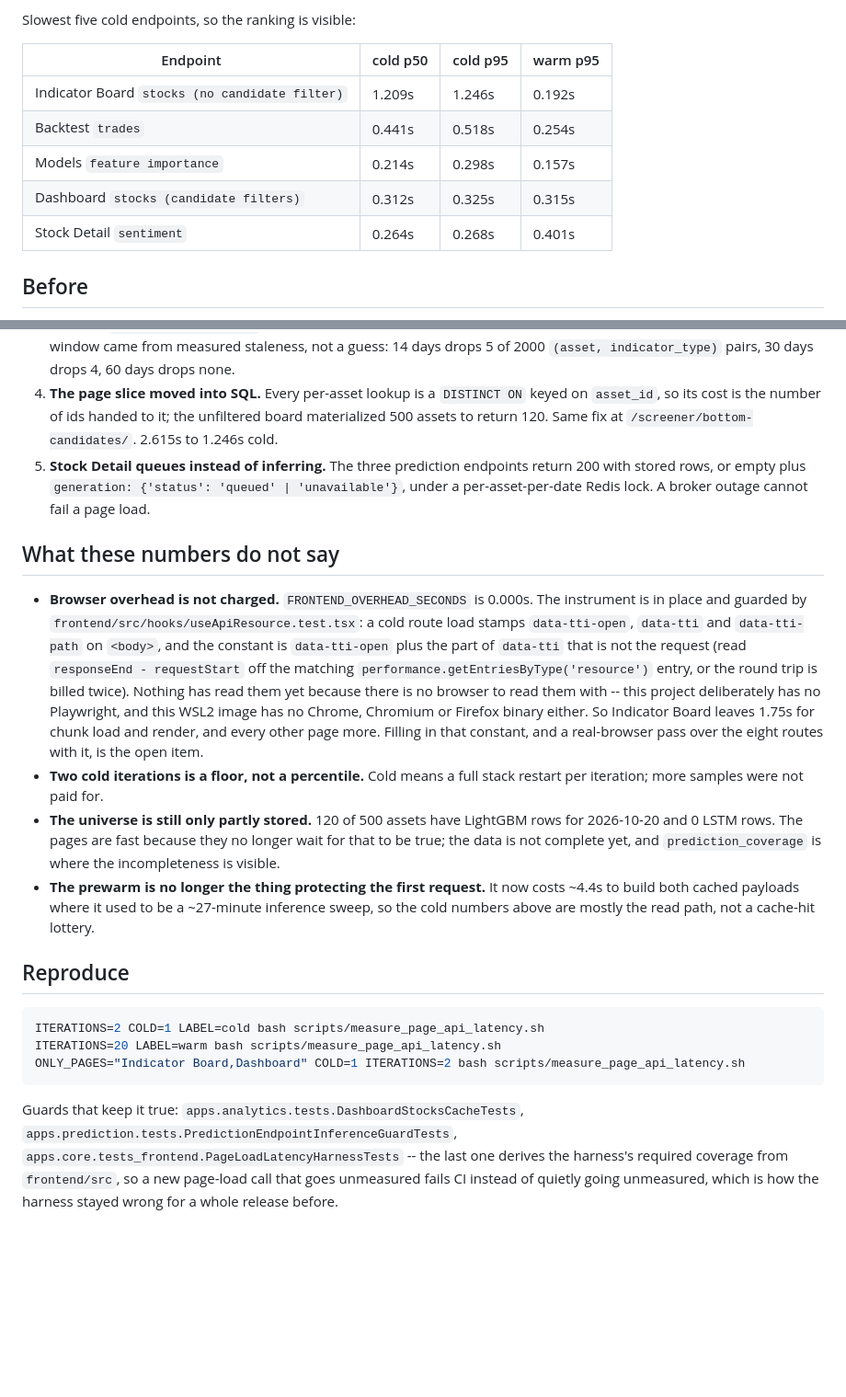
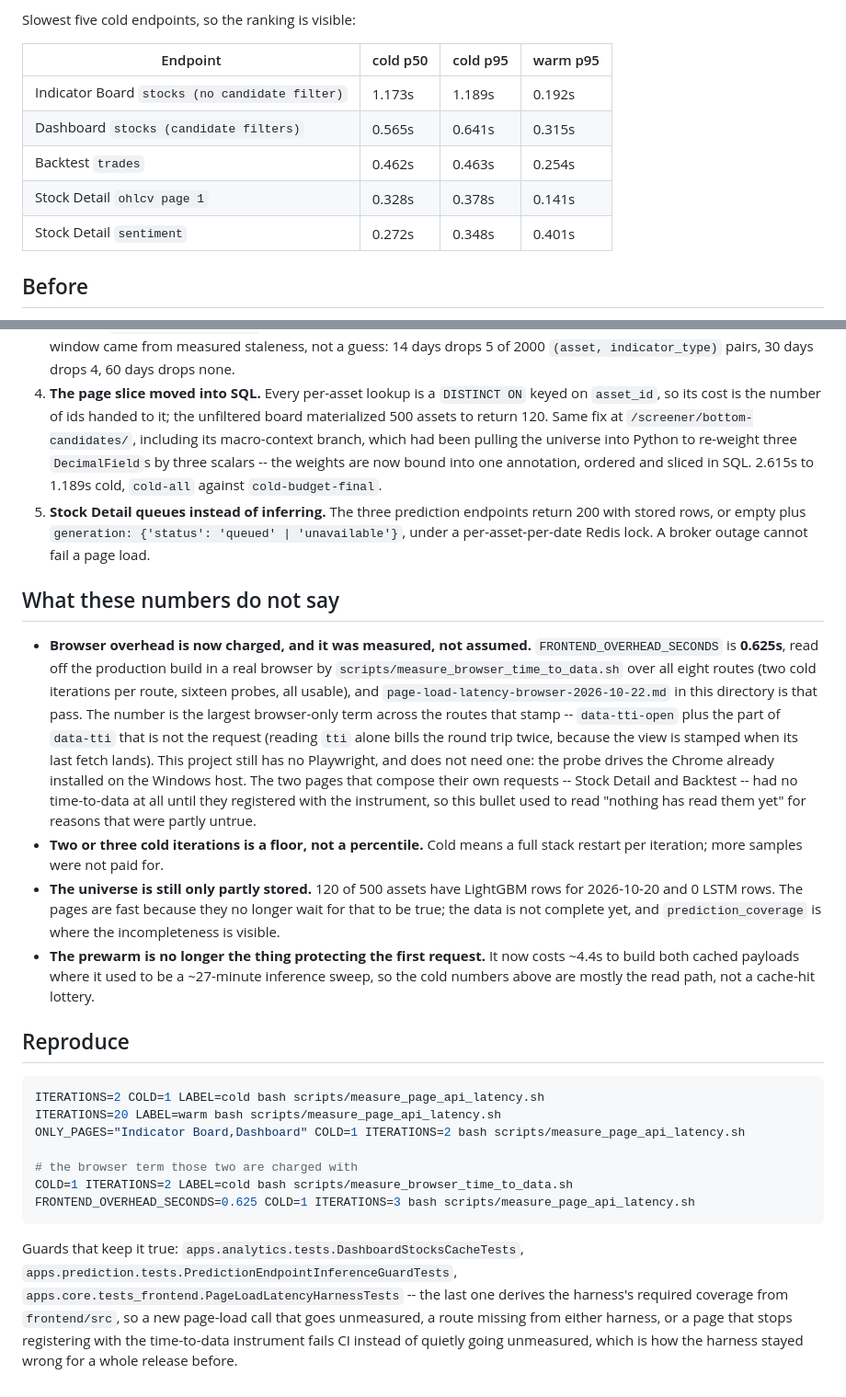
Before and after one commit to sean7084/FinanceAnalysis, a Markdown page: docs/reports/page-load-latency-cold-2026-10-22.md, 2 parts joined by grey strips. Shown at 92% size. Drawn GitHub-style; blank space fills up the shorter version.

````diff
--- a/docs/reports/page-load-latency-cold-2026-10-22.md
+++ b/docs/reports/page-load-latency-cold-2026-10-22.md
@@ -53,11 +60,11 @@ Slowest five cold endpoints, so the ranking is visible:
 
 | Endpoint | cold p50 | cold p95 | warm p95 |
 | --- | --- | --- | --- |
-| Indicator Board `stocks (no candidate filter)` | 1.209s | 1.246s | 0.192s |
-| Backtest `trades` | 0.441s | 0.518s | 0.254s |
-| Models `feature importance` | 0.214s | 0.298s | 0.157s |
-| Dashboard `stocks (candidate filters)` | 0.312s | 0.325s | 0.315s |
-| Stock Detail `sentiment` | 0.264s | 0.268s | 0.401s |
+| Indicator Board `stocks (no candidate filter)` | 1.173s | 1.189s | 0.192s |
+| Dashboard `stocks (candidate filters)` | 0.565s | 0.641s | 0.315s |
+| Backtest `trades` | 0.462s | 0.463s | 0.254s |
+| Stock Detail `ohlcv page 1` | 0.328s | 0.378s | 0.141s |
+| Stock Detail `sentiment` | 0.272s | 0.348s | 0.401s |
 
 ## Before
 
@@ -95,7 +102,10 @@ ones reproducible on the reconciled tree:
 4. **The page slice moved into SQL.** Every per-asset lookup is a `DISTINCT ON`
    keyed on `asset_id`, so its cost is the number of ids handed to it; the
    unfiltered board materialized 500 assets to return 120. Same fix at
-   `/screener/bottom-candidates/`. 2.615s to 1.246s cold.
+   `/screener/bottom-candidates/`, including its macro-context branch, which had
+   been pulling the universe into Python to re-weight three `DecimalField`s by three
+   scalars -- the weights are now bound into one annotation, ordered and sliced in
+   SQL. 2.615s to 1.189s cold, `cold-all` against `cold-budget-final`.
 5. **Stock Detail queues instead of inferring.** The three prediction endpoints
    return 200 with stored rows, or empty plus
    `generation: {'status': 'queued' | 'unavailable'}`, under a per-asset-per-date
@@ -103,20 +113,21 @@ ones reproducible on the reconciled tree:
 
 ## What these numbers do not say
 
-- **Browser overhead is not charged.** `FRONTEND_OVERHEAD_SECONDS` is 0.000s. The
-  instrument is in place and guarded by
-  `frontend/src/hooks/useApiResource.test.tsx`: a cold route load stamps
-  `data-tti-open`, `data-tti` and `data-tti-path` on `<body>`, and the constant is
-  `data-tti-open` plus the part of `data-tti` that is not the request (read
-  `responseEnd - requestStart` off the matching
-  `performance.getEntriesByType('resource')` entry, or the round trip is billed
-  twice). Nothing has read them yet because there is no browser to read them
-  with -- this project deliberately has no Playwright, and this WSL2 image has no
-  Chrome, Chromium or Firefox binary either. So Indicator Board leaves 1.75s for
-  chunk load and render, and every other page more. Filling in that constant, and
-  a real-browser pass over the eight routes with it, is the open item.
-- **Two cold iterations is a floor, not a percentile.** Cold means a full stack
-  restart per iteration; more samples were not paid for.
+- **Browser overhead is now charged, and it was measured, not assumed.**
+  `FRONTEND_OVERHEAD_SECONDS` is **0.625s**, read off the production build in a real
+  browser by `scripts/measure_browser_time_to_data.sh` over all eight routes (two
+  cold iterations per route, sixteen probes, all usable), and
+  `page-load-latency-browser-2026-10-22.md` in this directory is that pass. The
+  number is the largest browser-only term across the routes that stamp --
+  `data-tti-open` plus the part of `data-tti` that is not the request (reading `tti`
+  alone bills the round trip twice, because the view is stamped when its last fetch
+  lands). This project still has no Playwright, and does not need one: the probe
+  drives the Chrome already installed on the Windows host. The two pages that
+  compose their own requests -- Stock Detail and Backtest -- had no time-to-data at
+  all until they registered with the instrument, so this bullet used to read
+  "nothing has read them yet" for reasons that were partly untrue.
+- **Two or three cold iterations is a floor, not a percentile.** Cold means a full
+  stack restart per iteration; more samples were not paid for.
 - **The universe is still only partly stored.** 120 of 500 assets have LightGBM
   rows for 2026-10-20 and 0 LSTM rows. The pages are fast because they no longer
   wait for that to be true; the data is not complete yet, and `prediction_coverage`
@@ -132,11 +143,16 @@ ones reproducible on the reconciled tree:
 ITERATIONS=2 COLD=1 LABEL=cold bash scripts/measure_page_api_latency.sh
 ITERATIONS=20 LABEL=warm bash scripts/measure_page_api_latency.sh
 ONLY_PAGES="Indicator Board,Dashboard" COLD=1 ITERATIONS=2 bash scripts/measure_page_api_latency.sh
+
+# the browser term those two are charged with
+COLD=1 ITERATIONS=2 LABEL=cold bash scripts/measure_browser_time_to_data.sh
+FRONTEND_OVERHEAD_SECONDS=0.625 COLD=1 ITERATIONS=3 bash scripts/measure_page_api_latency.sh
 ```
 
 Guards that keep it true: `apps.analytics.tests.DashboardStocksCacheTests`,
 `apps.prediction.tests.PredictionEndpointInferenceGuardTests`,
 `apps.core.tests_frontend.PageLoadLatencyHarnessTests` -- the last one derives the
 harness's required coverage from `frontend/src`, so a new page-load call that goes
-unmeasured fails CI instead of quietly going unmeasured, which is how the harness
-stayed wrong for a whole release before.
+unmeasured, a route missing from either harness, or a page that stops registering
+with the time-to-data instrument fails CI instead of quietly going unmeasured, which
+is how the harness stayed wrong for a whole release before.
````
Also changed, not shown: other parts of docs/reports/page-load-latency-cold-2026-10-22.md (+21 -14 lines), CHANGELOG.md (+93 -34 lines), docs/reports/page-load-latency-browser-2026-10-22.md (added, +175 -0 lines).
